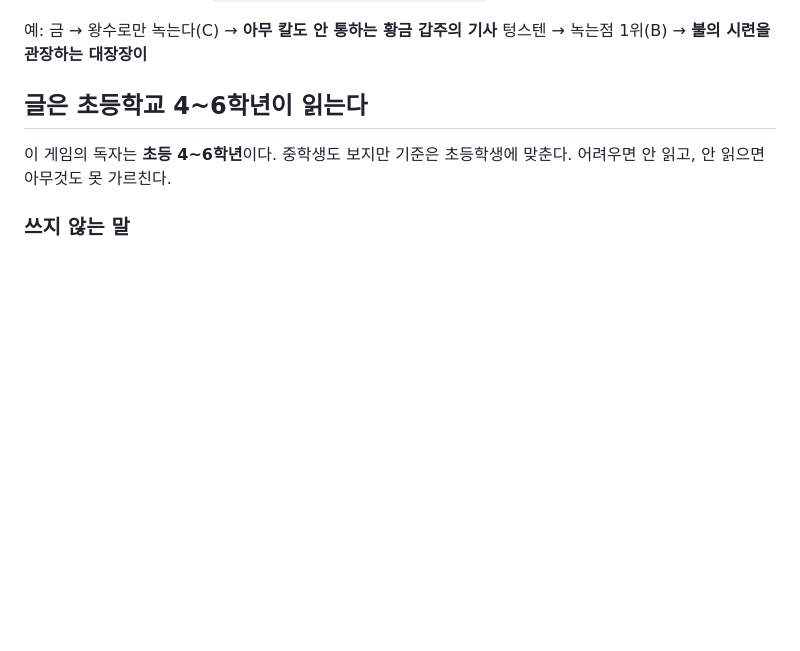
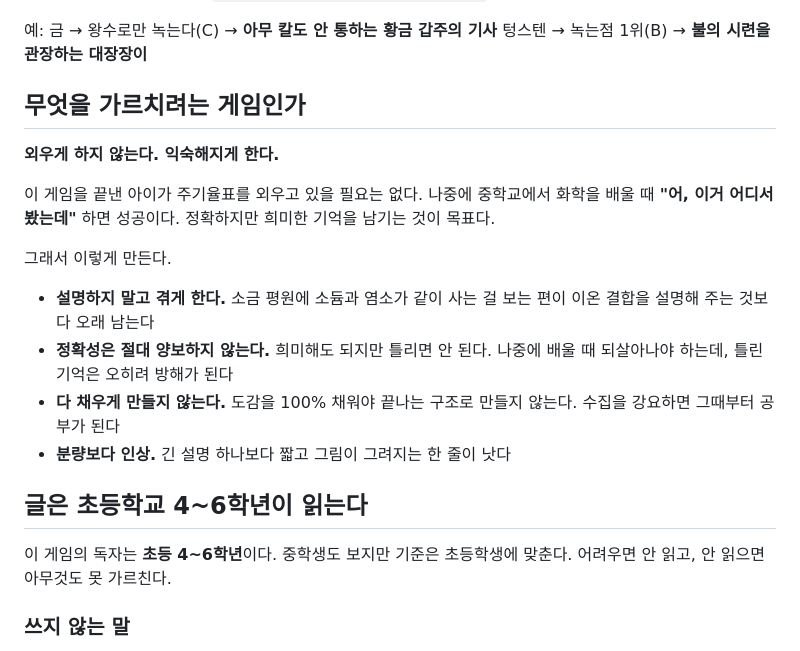
Before and after one commit to kturtleman100-glitch/Elemental-Expedition, a Markdown page: CLAUDE.md, the part around the change. GitHub-like rendering; blank space fills up the shorter version.

Commit message:
학습 목표를 명시 — 외우게 하지 말고 익숙해지게
이 게임을 끝낸 아이가 주기율표를 외우고 있을 필요는 없다.
나중에 중학교에서 화학을 배울 때 "어, 이거 어디서 봤는데" 하면 된다.
정확하지만 희미한 기억을 남기는 것이 목표다.

그래서 도감을 100% 채우게 만들지 않고, 설명 대신 겪게 한다.
다만 정확성은 양보하지 않는다 — 틀린 기억은 나중에 배울 때 방해가 된다.

앞으로의 설계 판단이 이 기준을 따른다.

Co-Authored-By: Claude Opus 5 (1M context) <noreply@anthropic.com>

```diff
--- a/CLAUDE.md
+++ b/CLAUDE.md
@@ -65,6 +65,25 @@ npx serve -l 3100 --no-clipboard
 
 예: 금 → 왕수로만 녹는다(C) → **아무 칼도 안 통하는 황금 갑주의 기사**
     텅스텐 → 녹는점 1위(B) → **불의 시련을 관장하는 대장장이**
+
+## 무엇을 가르치려는 게임인가
+
+**외우게 하지 않는다. 익숙해지게 한다.**
+
+이 게임을 끝낸 아이가 주기율표를 외우고 있을 필요는 없다. 나중에 중학교에서
+화학을 배울 때 **"어, 이거 어디서 봤는데"** 하면 성공이다. 정확하지만 희미한
+기억을 남기는 것이 목표다.
+
+그래서 이렇게 만든다.
+
+- **설명하지 말고 겪게 한다.** 소금 평원에 소듐과 염소가 같이 사는 걸 보는 편이
+  이온 결합을 설명해 주는 것보다 오래 남는다
+- **정확성은 절대 양보하지 않는다.** 희미해도 되지만 틀리면 안 된다.
+  나중에 배울 때 되살아나야 하는데, 틀린 기억은 오히려 방해가 된다
+- **다 채우게 만들지 않는다.** 도감을 100% 채워야 끝나는 구조로 만들지 않는다.
+  수집을 강요하면 그때부터 공부가 된다
+- **분량보다 인상.** 긴 설명 하나보다 짧고 그림이 그려지는 한 줄이 낫다
+
 
 ## 글은 초등학교 4~6학년이 읽는다
 
```
